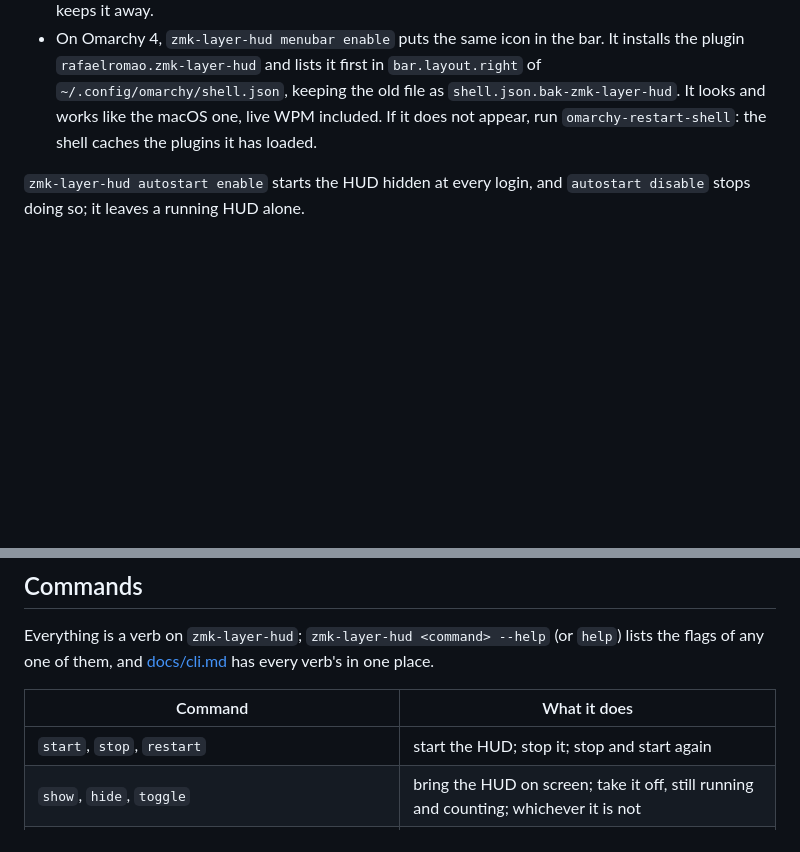
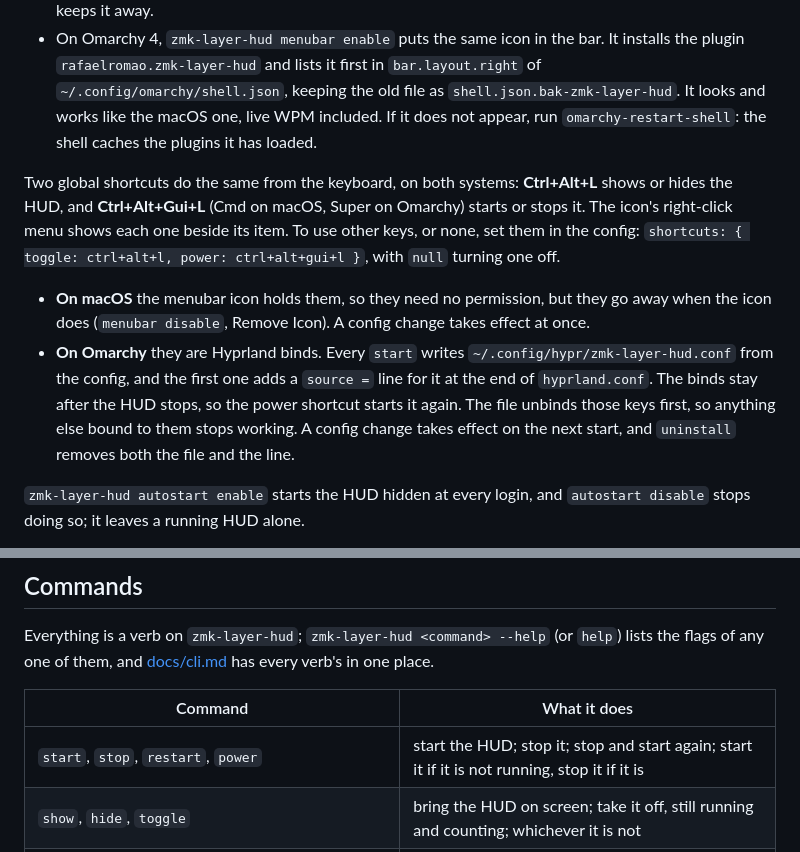
Before and after one commit to rafaelromao/zmk-layer-hud, a Markdown page: README.md, 2 parts joined by grey strips. Rendered like a GitHub page; blank space fills up the shorter version.

Commit message:
the README says what the shortcuts are and how to change them
Co-Authored-By: Claude Opus 5.5 <noreply@anthropic.com>

```diff
--- a/README.md
+++ b/README.md
@@ -161,6 +161,19 @@ work:
   and works like the macOS one, live WPM included. If it does not appear, run
   `omarchy-restart-shell`: the shell caches the plugins it has loaded.
 
+Two global shortcuts do the same from the keyboard, on both systems: **Ctrl+Alt+L** shows or
+hides the HUD, and **Ctrl+Alt+Gui+L** (Cmd on macOS, Super on Omarchy) starts or stops it. The
+icon's right-click menu shows each one beside its item. To use other keys, or none, set them in
+the config: `shortcuts: { toggle: ctrl+alt+l, power: ctrl+alt+gui+l }`, with `null` turning one
+off.
+- **On macOS** the menubar icon holds them, so they need no permission, but they go away when the
+  icon does (`menubar disable`, Remove Icon). A config change takes effect at once.
+- **On Omarchy** they are Hyprland binds. Every `start` writes `~/.config/hypr/zmk-layer-hud.conf`
+  from the config, and the first one adds a `source =` line for it at the end of
+  `hyprland.conf`. The binds stay after the HUD stops, so the power shortcut starts it again. The
+  file unbinds those keys first, so anything else bound to them stops working. A config change
+  takes effect on the next start, and `uninstall` removes both the file and the line.
+
 `zmk-layer-hud autostart enable` starts the HUD hidden at every login, and `autostart disable`
 stops doing so; it leaves a running HUD alone.
 - **On macOS** it is a login item that runs a small app of its own, "ZMK Layer HUD", in
@@ -179,7 +192,7 @@ flags of any one of them, and [docs/cli.md](docs/cli.md) has every verb's in one
 
 | Command | What it does |
 |---|---|
-| `start`, `stop`, `restart` | start the HUD; stop it; stop and start again |
+| `start`, `stop`, `restart`, `power` | start the HUD; stop it; stop and start again; start it if it is not running, stop it if it is |
 | `show`, `hide`, `toggle` | bring the HUD on screen; take it off, still running and counting; whichever it is not |
 | `status` | is it running, and which of the keyboard's two channels is live |
 | `log` | follow the panel and feed logs |
```
